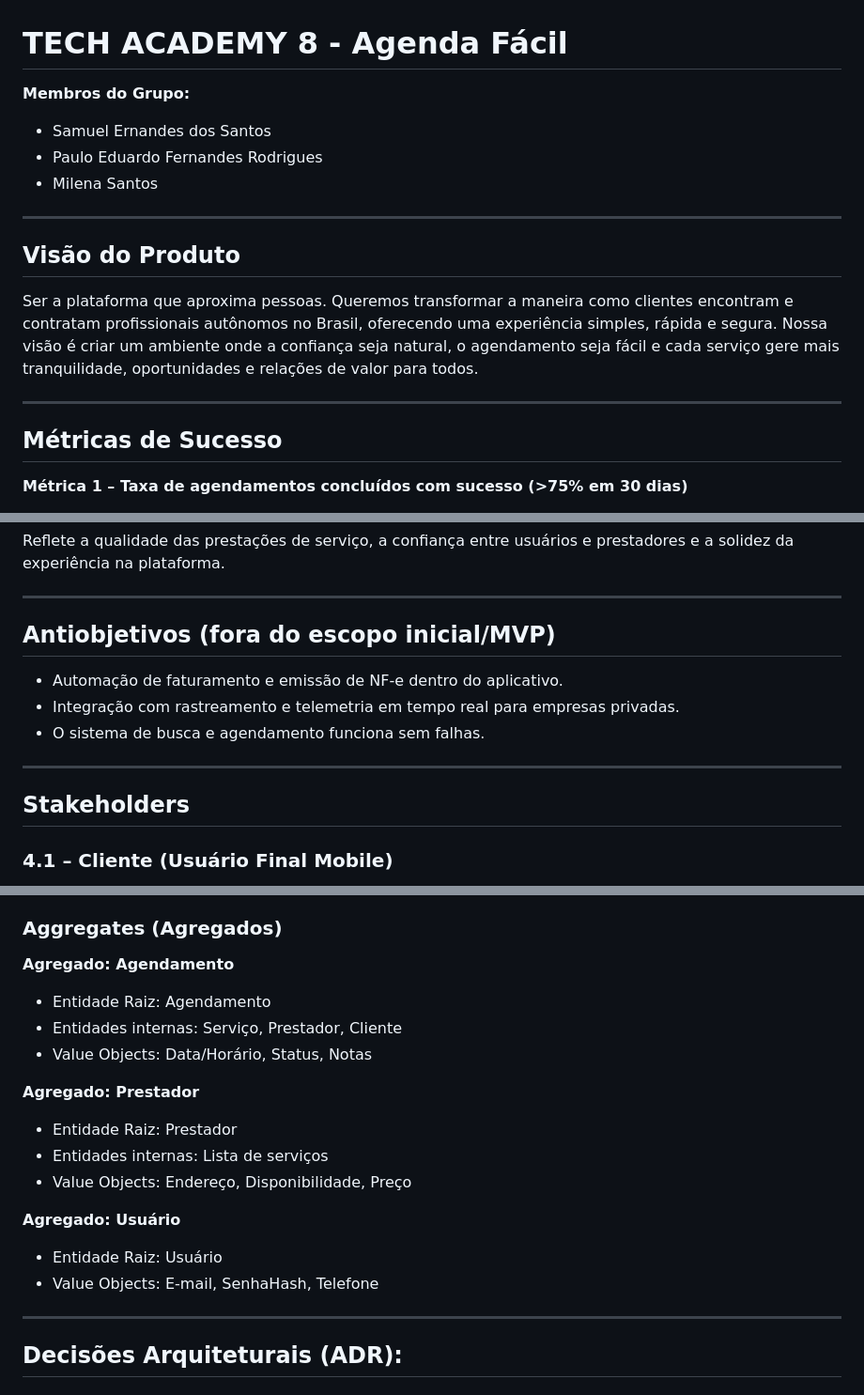
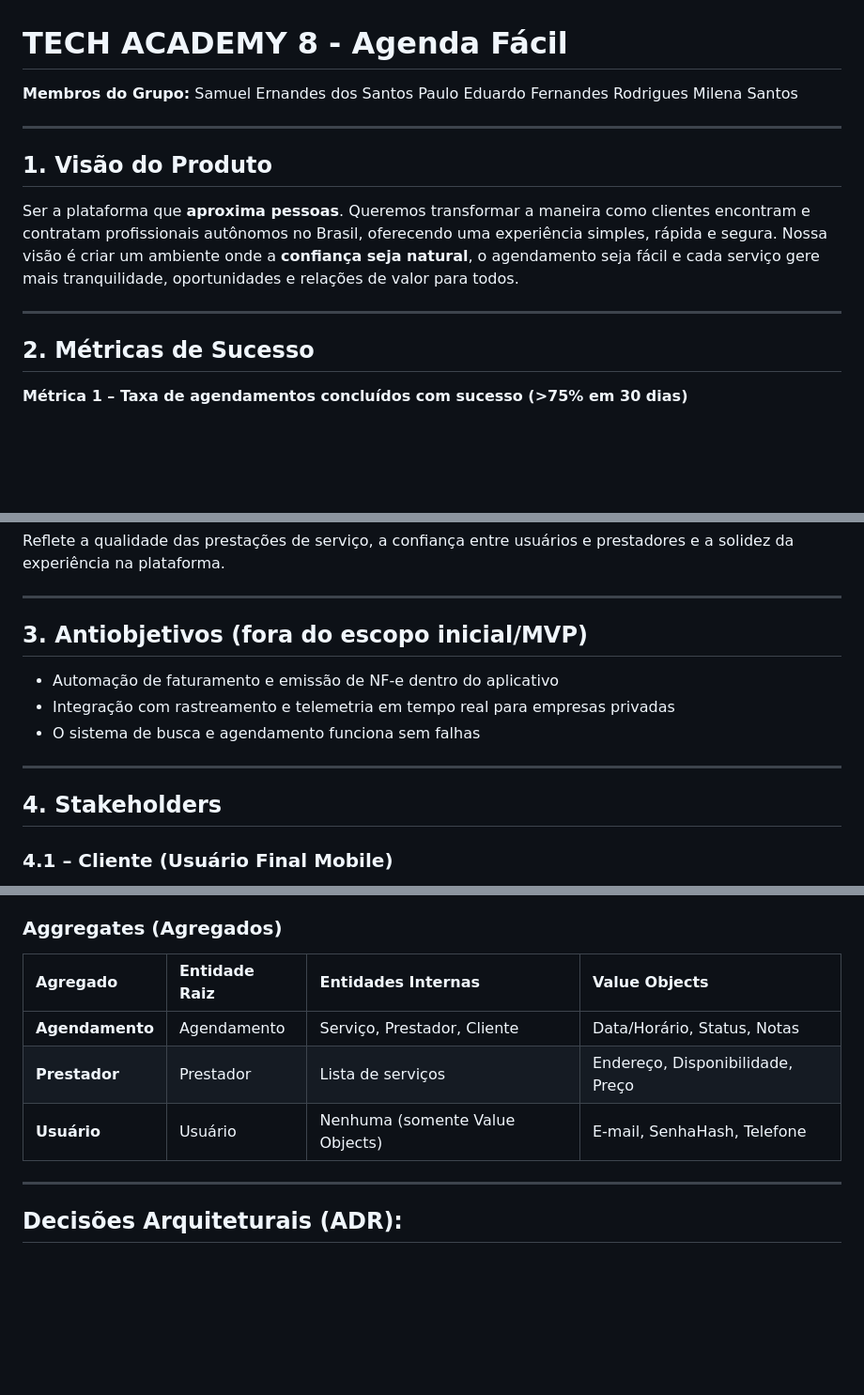
Before and after one commit to pauloffrr/AgendaFacil, a Markdown page: ARCHITECTURE.md, 3 parts joined by grey strips. Shown: that part at 94% size. Drawn GitHub-style; blank space fills up the shorter version.

Commit message:
updating documentation

```diff
--- a/ARCHITECTURE.md
+++ b/ARCHITECTURE.md
@@ -1,20 +1,19 @@
 # TECH ACADEMY 8 - Agenda Fácil
 
 **Membros do Grupo:**
-
-- Samuel Ernandes dos Santos
-- Paulo Eduardo Fernandes Rodrigues
-- Milena Santos
+Samuel Ernandes dos Santos
+Paulo Eduardo Fernandes Rodrigues
+Milena Santos
 
 ---
 
-## Visão do Produto
+## 1. Visão do Produto
 
-Ser a plataforma que aproxima pessoas. Queremos transformar a maneira como clientes encontram e contratam profissionais autônomos no Brasil, oferecendo uma experiência simples, rápida e segura. Nossa visão é criar um ambiente onde a confiança seja natural, o agendamento seja fácil e cada serviço gere mais tranquilidade, oportunidades e relações de valor para todos.
+Ser a plataforma que **aproxima pessoas**. Queremos transformar a maneira como clientes encontram e contratam profissionais autônomos no Brasil, oferecendo uma experiência simples, rápida e segura. Nossa visão é criar um ambiente onde a **confiança seja natural**, o agendamento seja fácil e cada serviço gere mais tranquilidade, oportunidades e relações de valor para todos.
 
 ---
 
-## Métricas de Sucesso
+## 2. Métricas de Sucesso
 
 **Métrica 1 – Taxa de agendamentos concluídos com sucesso (>75% em 30 dias)**
 
@@ -30,15 +29,15 @@ Reflete a qualidade das prestações de serviço, a confiança entre usuários e
 
 ---
 
-## Antiobjetivos (fora do escopo inicial/MVP)
+## 3. Antiobjetivos (fora do escopo inicial/MVP)
 
-- Automação de faturamento e emissão de NF-e dentro do aplicativo.
-- Integração com rastreamento e telemetria em tempo real para empresas privadas.
-- O sistema de busca e agendamento funciona sem falhas.
+- Automação de faturamento e emissão de NF-e dentro do aplicativo
+- Integração com rastreamento e telemetria em tempo real para empresas privadas
+- O sistema de busca e agendamento funciona sem falhas
 
 ---
 
-## Stakeholders
+## 4. Stakeholders
 
 ### 4.1 – Cliente (Usuário Final Mobile)
 
@@ -215,22 +216,11 @@ Contexto dedicado ao perfil principal:
 
 ### Aggregates (Agregados)
 
-**Agregado: Agendamento**
-
-- Entidade Raiz: Agendamento
-- Entidades internas: Serviço, Prestador, Cliente
-- Value Objects: Data/Horário, Status, Notas
-
-**Agregado: Prestador**
-
-- Entidade Raiz: Prestador
-- Entidades internas: Lista de serviços
-- Value Objects: Endereço, Disponibilidade, Preço
-
-**Agregado: Usuário**
-
-- Entidade Raiz: Usuário
-- Value Objects: E-mail, SenhaHash, Telefone
+| Agregado        | Entidade Raiz | Entidades Internas              | Value Objects                    |
+| :-------------- | :------------ | :------------------------------ | :------------------------------- |
+| **Agendamento** | Agendamento   | Serviço, Prestador, Cliente     | Data/Horário, Status, Notas      |
+| **Prestador**   | Prestador     | Lista de serviços               | Endereço, Disponibilidade, Preço |
+| **Usuário**     | Usuário       | Nenhuma (somente Value Objects) | E-mail, SenhaHash, Telefone      |
 
 ---
 
```
Also changed, not shown: other parts of ARCHITECTURE.md (+11 -11 lines).
